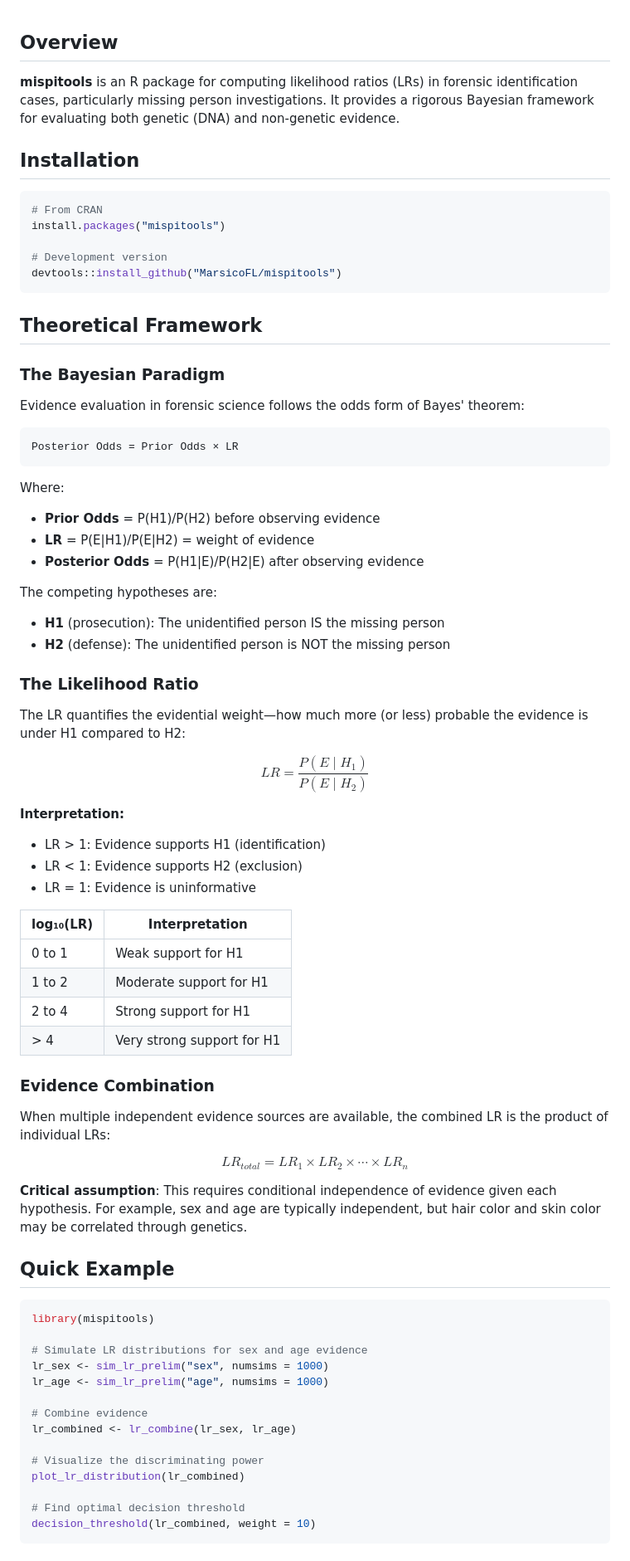
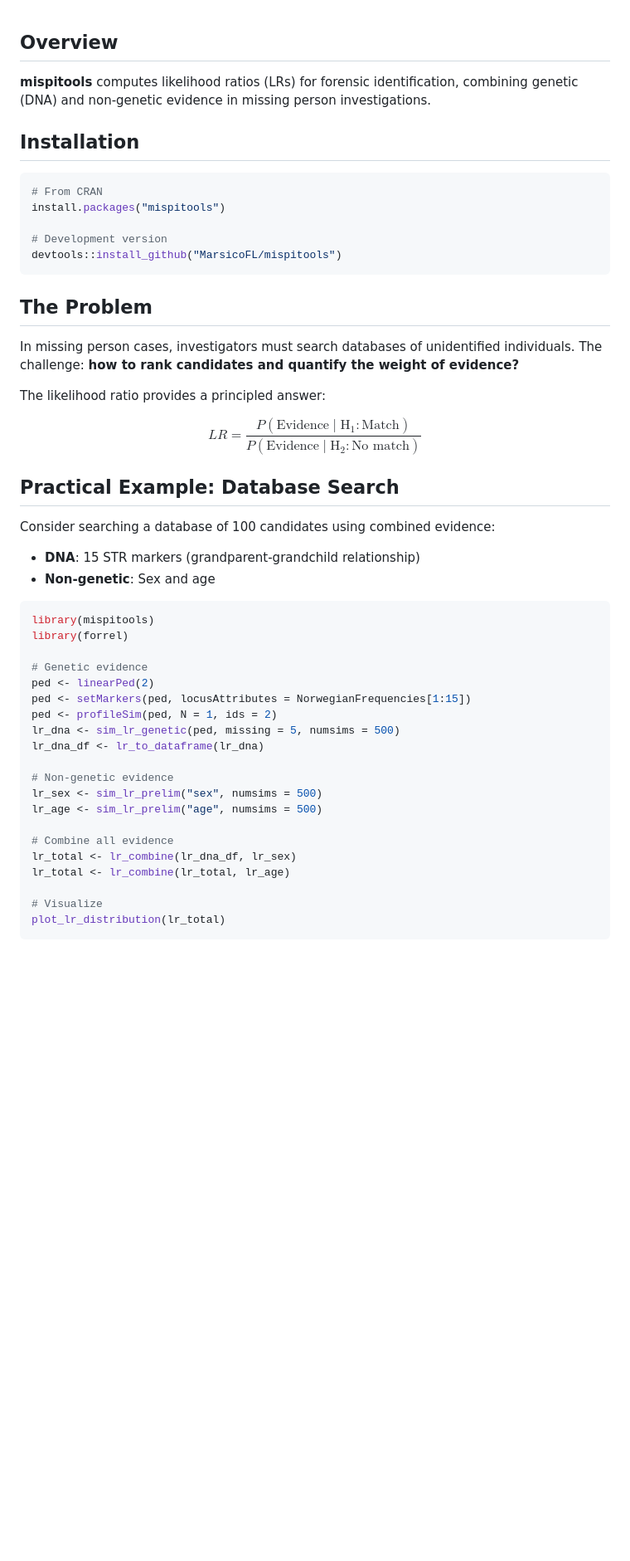
Before and after one commit to MarsicoFL/mispitools, a Markdown page: README.md, the part around one of its changes. Shown at 83% size. Rendered like a GitHub page; blank space fills up the shorter version.

````diff
--- a/README.md
+++ b/README.md
@@ -11,7 +11,7 @@
 
 ## Overview
 
-**mispitools** is an R package for computing likelihood ratios (LRs) in forensic identification cases, particularly missing person investigations. It provides a rigorous Bayesian framework for evaluating both genetic (DNA) and non-genetic evidence.
+**mispitools** computes likelihood ratios (LRs) for forensic identification, combining genetic (DNA) and non-genetic evidence in missing person investigations.
 
 ## Installation
 
@@ -23,67 +23,40 @@ install.packages("mispitools")
 devtools::install_github("MarsicoFL/mispitools")
 ```
 
-## Theoretical Framework
+## The Problem
 
-### The Bayesian Paradigm
+In missing person cases, investigators must search databases of unidentified individuals. The challenge: **how to rank candidates and quantify the weight of evidence?**
 
-Evidence evaluation in forensic science follows the odds form of Bayes' theorem:
+The likelihood ratio provides a principled answer:
 
-```
-Posterior Odds = Prior Odds × LR
-```
+$$LR = \frac{P(\text{Evidence} \mid \text{H}_1: \text{Match})}{P(\text{Evidence} \mid \text{H}_2: \text{No match})}$$
 
-Where:
-- **Prior Odds** = P(H1)/P(H2) before observing evidence
-- **LR** = P(E|H1)/P(E|H2) = weight of evidence
-- **Posterior Odds** = P(H1|E)/P(H2|E) after observing evidence
+## Practical Example: Database Search
 
-The competing hypotheses are:
-- **H1** (prosecution): The unidentified person IS the missing person
-- **H2** (defense): The unidentified person is NOT the missing person
-
-### The Likelihood Ratio
-
-The LR quantifies the evidential weight—how much more (or less) probable the evidence is under H1 compared to H2:
-
-$$LR = \frac{P(E \mid H_1)}{P(E \mid H_2)}$$
-
-**Interpretation:**
-- LR > 1: Evidence supports H1 (identification)
-- LR < 1: Evidence supports H2 (exclusion)
-- LR = 1: Evidence is uninformative
-
-| log₁₀(LR) | Interpretation |
-|-----------|----------------|
-| 0 to 1 | Weak support for H1 |
-| 1 to 2 | Moderate support for H1 |
-| 2 to 4 | Strong support for H1 |
-| > 4 | Very strong support for H1 |
-
-### Evidence Combination
-
-When multiple independent evidence sources are available, the combined LR is the product of individual LRs:
-
-$$LR_{total} = LR_1 \times LR_2 \times \cdots \times LR_n$$
-
-**Critical assumption**: This requires conditional independence of evidence given each hypothesis. For example, sex and age are typically independent, but hair color and skin color may be correlated through genetics.
-
-## Quick Example
+Consider searching a database of 100 candidates using combined evidence:
+- **DNA**: 15 STR markers (grandparent-grandchild relationship)
+- **Non-genetic**: Sex and age
 
 ```r
 library(mispitools)
+library(forrel)
 
-# Simulate LR distributions for sex and age evidence
-lr_sex <- sim_lr_prelim("sex", numsims = 1000)
-lr_age <- sim_lr_prelim("age", numsims = 1000)
+# Genetic evidence
+ped <- linearPed(2)
+ped <- setMarkers(ped, locusAttributes = NorwegianFrequencies[1:15])
+ped <- profileSim(ped, N = 1, ids = 2)
+lr_dna <- sim_lr_genetic(ped, missing = 5, numsims = 500)
+lr_dna_df <- lr_to_dataframe(lr_dna)
 
-# Combine evidence
-lr_combined <- lr_combine(lr_sex, lr_age)
+# Non-genetic evidence
+lr_sex <- sim_lr_prelim("sex", numsims = 500)
+lr_age <- sim_lr_prelim("age", numsims = 500)
 
-# Visualize the discriminating power
-plot_lr_distribution(lr_combined)
+# Combine all evidence
+lr_total <- lr_combine(lr_dna_df, lr_sex)
+lr_total <- lr_combine(lr_total, lr_age)
 
-# Find optimal decision threshold
-decision_threshold(lr_combined, weight = 10)
+# Visualize
+plot_lr_distribution(lr_total)
 ```
 
````
Also changed, not shown: other parts of README.md (+11 -24 lines), man/figures/combined_evidence.png (added), man/figures/database_search.png (added), man/figures/decision_curve.png (deleted), man/figures/lr_distribution.png (deleted).
